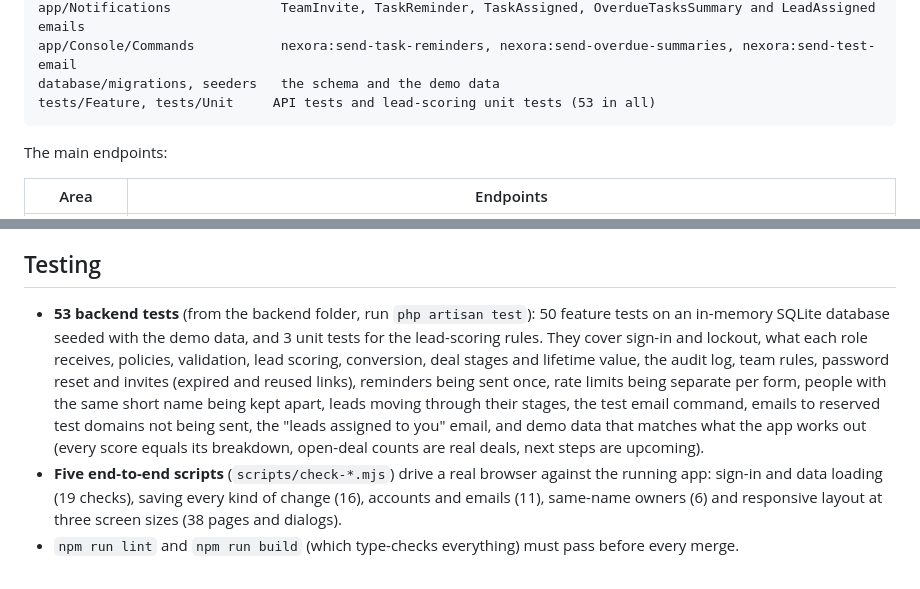
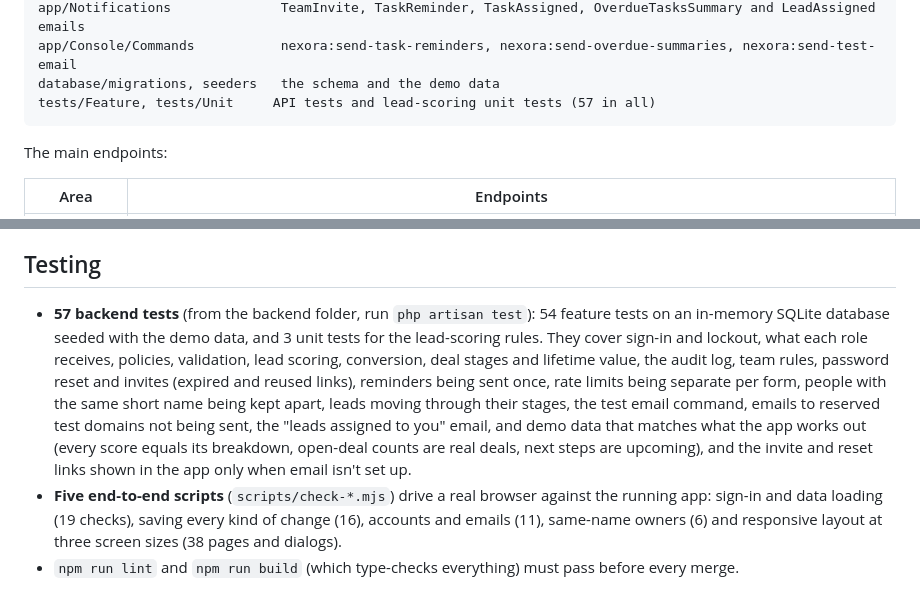
Before and after one commit to emankhann/nexora-crm, a Markdown page: docs/ARCHITECTURE.md, 2 parts joined by grey strips. Rendered like a GitHub page.

Commit message:
Update test counts to 57

````diff
--- a/docs/ARCHITECTURE.md
+++ b/docs/ARCHITECTURE.md
@@ -191,7 +191,7 @@ app/Enums                      statuses, stages, sources, roles… stored as sho
 app/Notifications              TeamInvite, TaskReminder, TaskAssigned, OverdueTasksSummary and LeadAssigned emails
 app/Console/Commands           nexora:send-task-reminders, nexora:send-overdue-summaries, nexora:send-test-email
 database/migrations, seeders   the schema and the demo data
-tests/Feature, tests/Unit     API tests and lead-scoring unit tests (53 in all)
+tests/Feature, tests/Unit     API tests and lead-scoring unit tests (57 in all)
 ```
 
 The main endpoints:
@@ -213,7 +213,7 @@ The main endpoints:
 
 ## Testing
 
-- **53 backend tests** (from the backend folder, run `php artisan test`): 50 feature tests on an in-memory SQLite database seeded with the demo data, and 3 unit tests for the lead-scoring rules. They cover sign-in and lockout, what each role receives, policies, validation, lead scoring, conversion, deal stages and lifetime value, the audit log, team rules, password reset and invites (expired and reused links), reminders being sent once, rate limits being separate per form, people with the same short name being kept apart, leads moving through their stages, the test email command, emails to reserved test domains not being sent, the "leads assigned to you" email, and demo data that matches what the app works out (every score equals its breakdown, open-deal counts are real deals, next steps are upcoming).
+- **57 backend tests** (from the backend folder, run `php artisan test`): 54 feature tests on an in-memory SQLite database seeded with the demo data, and 3 unit tests for the lead-scoring rules. They cover sign-in and lockout, what each role receives, policies, validation, lead scoring, conversion, deal stages and lifetime value, the audit log, team rules, password reset and invites (expired and reused links), reminders being sent once, rate limits being separate per form, people with the same short name being kept apart, leads moving through their stages, the test email command, emails to reserved test domains not being sent, the "leads assigned to you" email, and demo data that matches what the app works out (every score equals its breakdown, open-deal counts are real deals, next steps are upcoming), and the invite and reset links shown in the app only when email isn't set up.
 - **Five end-to-end scripts** (`scripts/check-*.mjs`) drive a real browser against the running app: sign-in and data loading (19 checks), saving every kind of change (16), accounts and emails (11), same-name owners (6) and responsive layout at three screen sizes (38 pages and dialogs).
 - `npm run lint` and `npm run build` (which type-checks everything) must pass before every merge.
 
````
Also changed, not shown: README.md (+1 -1 lines), docs/AI-USAGE.md (+1 -1 lines).
